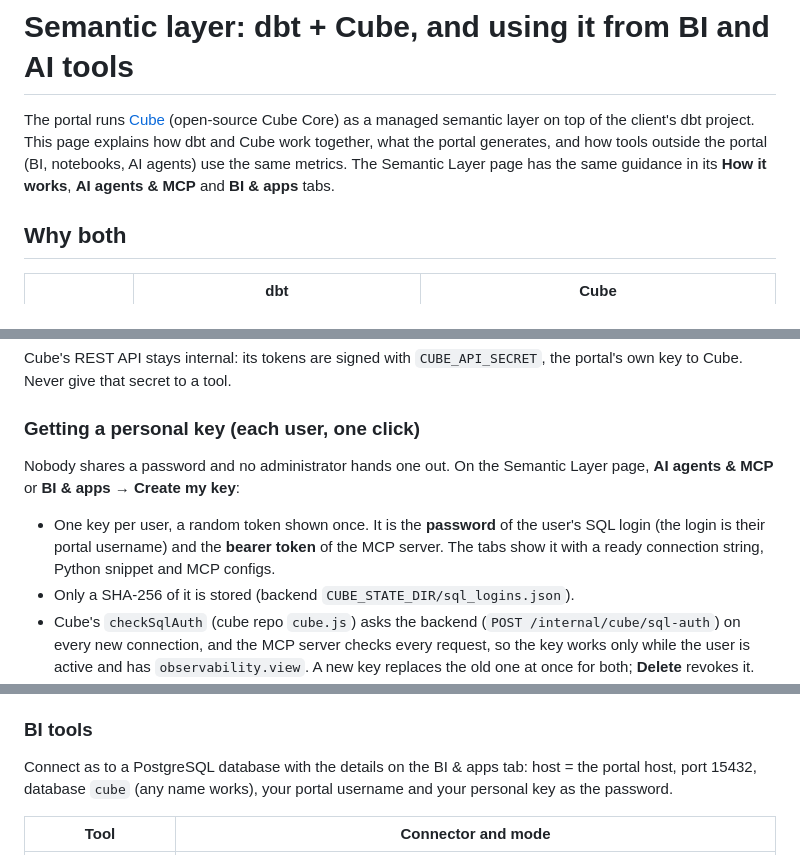
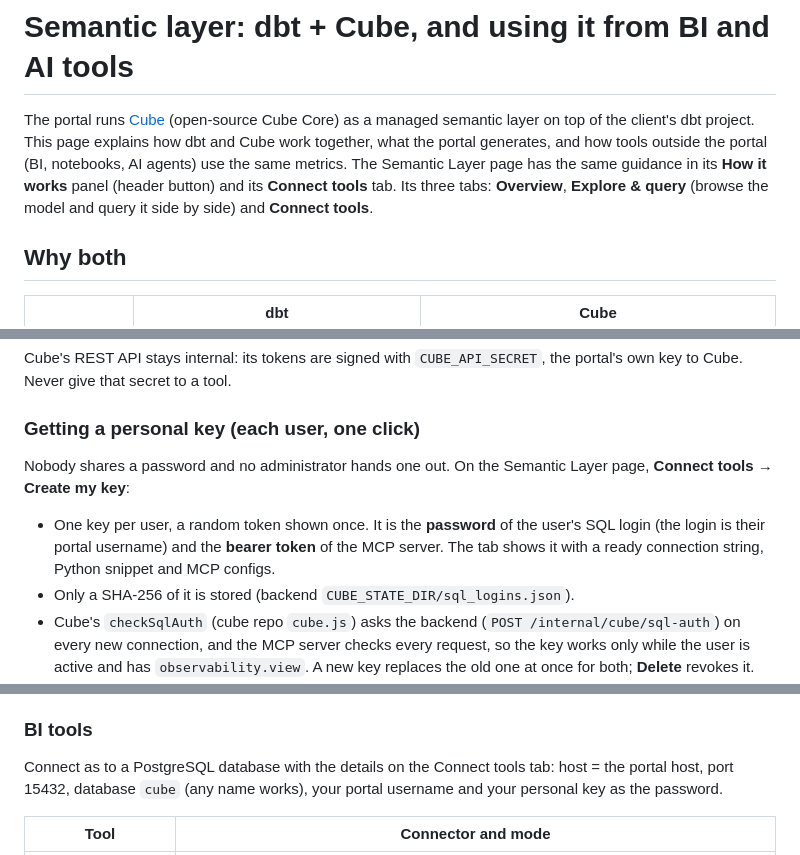
Before and after one commit to omaryehia015/capgemini-dbt-portal-deploy, a Markdown page: docs/SEMANTIC_LAYER.md, 3 parts joined by grey strips. GitHub-like rendering.

Commit message:
Docs: the Semantic Layer page's three tabs
Explore & query and Connect tools replace the four tabs the guides named;
How it works is a panel.

Co-Authored-By: Claude Opus 5.5 <noreply@anthropic.com>

```diff
--- a/docs/SEMANTIC_LAYER.md
+++ b/docs/SEMANTIC_LAYER.md
@@ -4,8 +4,9 @@ The portal runs [Cube](https://cube.dev) (open-source Cube Core) as a managed
 semantic layer on top of the client's dbt project. This page explains how dbt
 and Cube work together, what the portal generates, and how tools outside the
 portal (BI, notebooks, AI agents) use the same metrics. The Semantic Layer
-page has the same guidance in its **How it works**, **AI agents & MCP** and
-**BI & apps** tabs.
+page has the same guidance in its **How it works** panel (header button) and
+its **Connect tools** tab. Its three tabs: **Overview**, **Explore & query**
+(browse the model and query it side by side) and **Connect tools**.
 
 ## Why both
 
@@ -143,11 +144,11 @@ the portal's own key to Cube. Never give that secret to a tool.
 ### Getting a personal key (each user, one click)
 
 Nobody shares a password and no administrator hands one out. On the Semantic
-Layer page, **AI agents & MCP** or **BI & apps → Create my key**:
+Layer page, **Connect tools → Create my key**:
 
 - One key per user, a random token shown once. It is the **password** of the
   user's SQL login (the login is their portal username) and the **bearer token**
-  of the MCP server. The tabs show it with a ready connection string, Python
+  of the MCP server. The tab shows it with a ready connection string, Python
   snippet and MCP configs.
 - Only a SHA-256 of it is stored (backend `CUBE_STATE_DIR/sql_logins.json`).
 - Cube's `checkSqlAuth` (cube repo `cube.js`) asks the backend
@@ -200,7 +201,7 @@ Security notes:
 
 ### BI tools
 
-Connect as to a PostgreSQL database with the details on the BI & apps tab:
+Connect as to a PostgreSQL database with the details on the Connect tools tab:
 host = the portal host, port 15432, database `cube` (any name works), your
 portal username and your personal key as the password.
 
```
Also changed, not shown: other parts of docs/SEMANTIC_LAYER.md (+1 -1 lines), docs/ONBOARDING.md (+1 -1 lines).
